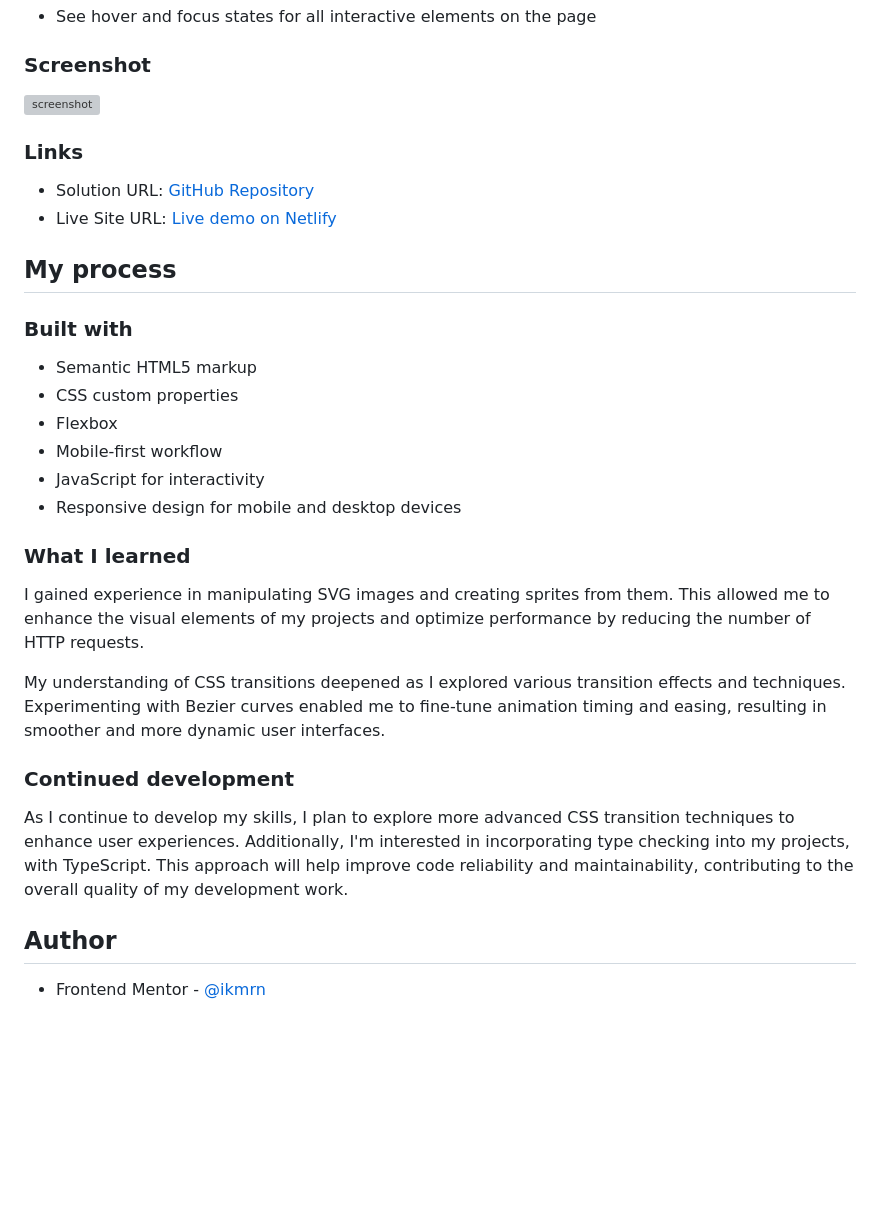
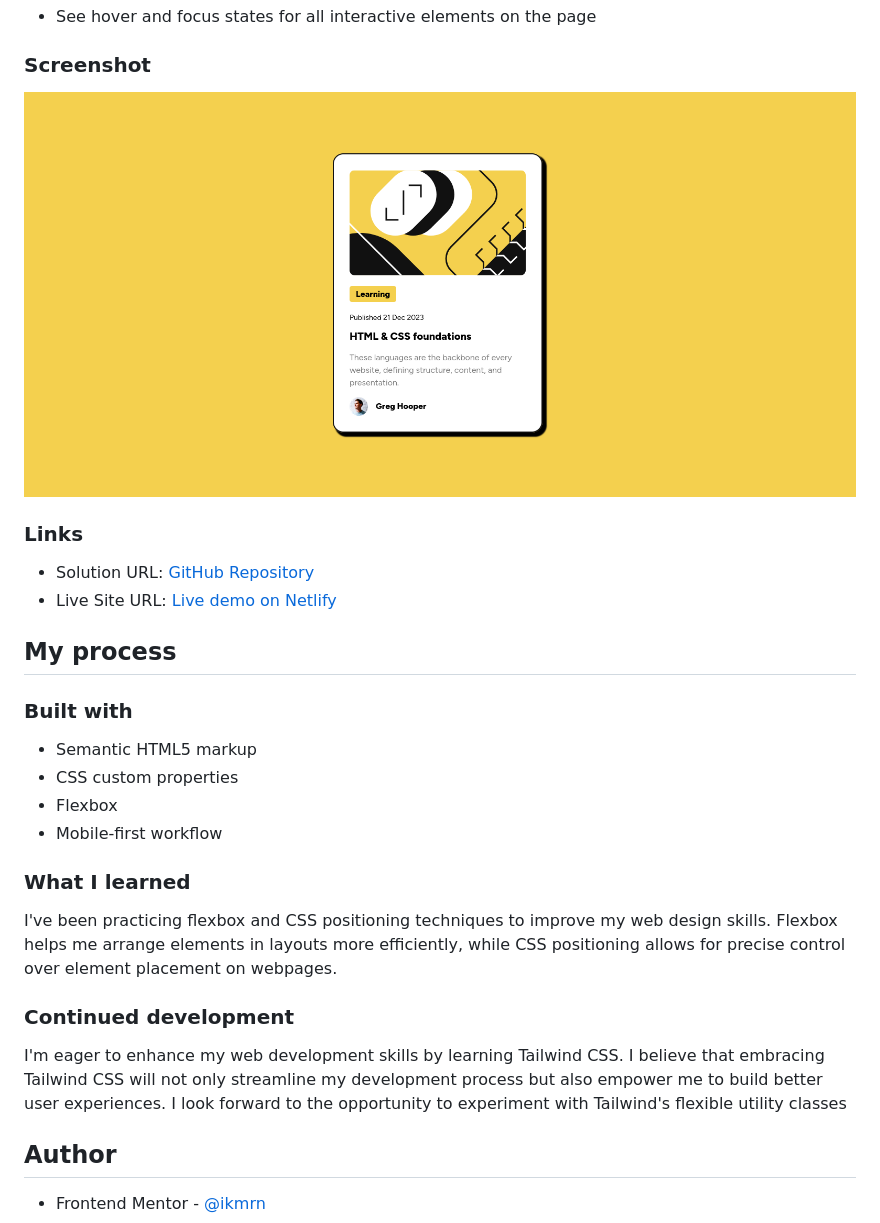
Before and after one commit to ikmrn/frontend-challenges, a Markdown page: README.md, the part around the change printed below. Rendered like a GitHub page; pictures changed too: assets/images/screenshot.png (added); blank space fills up the shorter version; grey boxes are pictures that could not be loaded.

Commit message:
docs: Update README

```diff
--- a/README.md
+++ b/README.md
@@ -26,7 +26,7 @@ This is a solution to the [Blog preview card challenge on Frontend Mentor](https
 
 ### Screenshot
 
-![screenshot](design/screenshot.png)
+![screenshot](assets/images/screenshot.png)
 
 ### Links
 
@@ -41,18 +41,15 @@ This is a solution to the [Blog preview card challenge on Frontend Mentor](https
 - CSS custom properties
 - Flexbox
 - Mobile-first workflow
-- JavaScript for interactivity
-- Responsive design for mobile and desktop devices
 
 ### What I learned
 
-I gained experience in manipulating SVG images and creating sprites from them. This allowed me to enhance the visual elements of my projects and optimize performance by reducing the number of HTTP requests.
-
-My understanding of CSS transitions deepened as I explored various transition effects and techniques. Experimenting with Bezier curves enabled me to fine-tune animation timing and easing, resulting in smoother and more dynamic user interfaces.
+I've been practicing flexbox and CSS positioning techniques to improve my web design skills. Flexbox helps me arrange elements in layouts more efficiently, while CSS positioning allows for precise control over element placement on webpages.
 
 ### Continued development
 
-As I continue to develop my skills, I plan to explore more advanced CSS transition techniques to enhance user experiences. Additionally, I'm interested in incorporating type checking into my projects, with TypeScript. This approach will help improve code reliability and maintainability, contributing to the overall quality of my development work.
+I'm eager to enhance my web development skills by learning Tailwind CSS.
+I believe that embracing Tailwind CSS will not only streamline my development process but also empower me to build better user experiences. I look forward to the opportunity to experiment with Tailwind's flexible utility classes
 
 ## Author
 
```
Also changed, not shown: other parts of README.md (+2 -2 lines).
